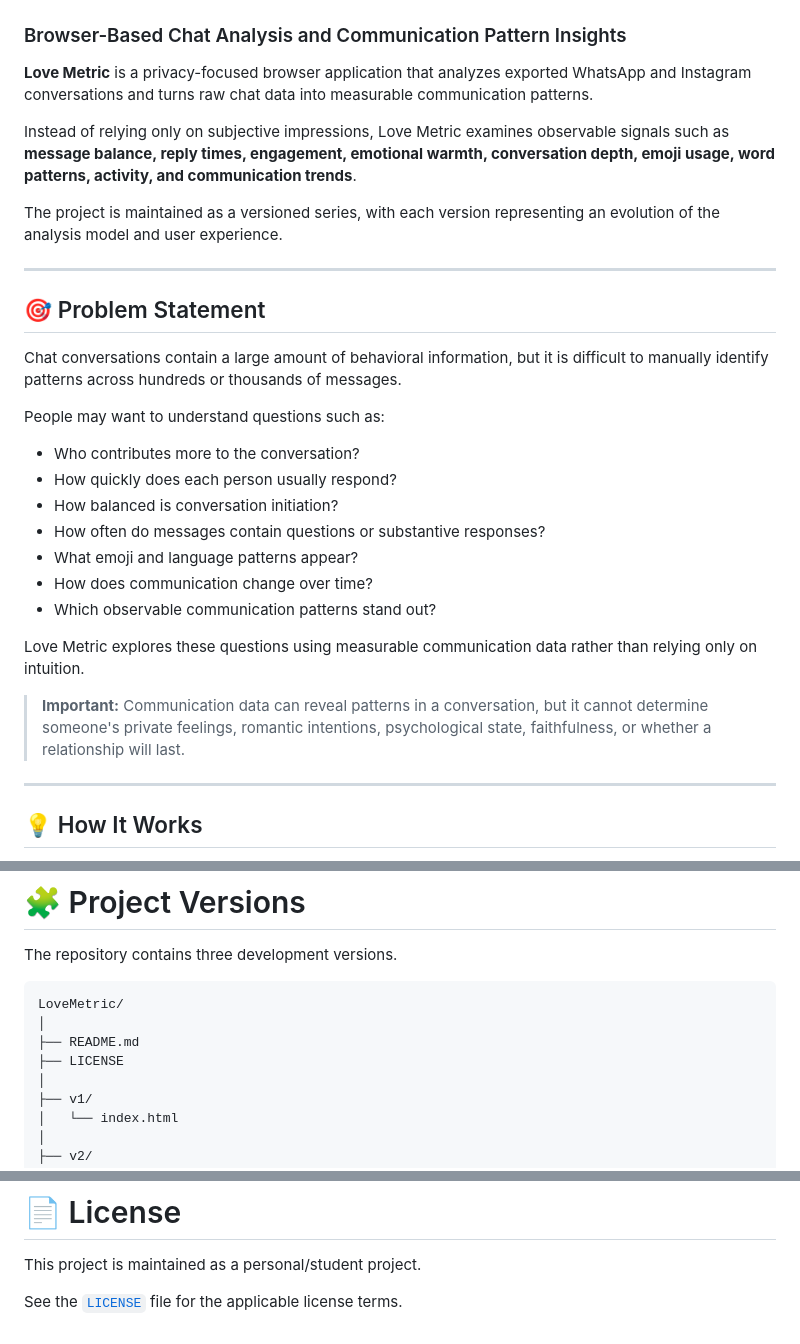
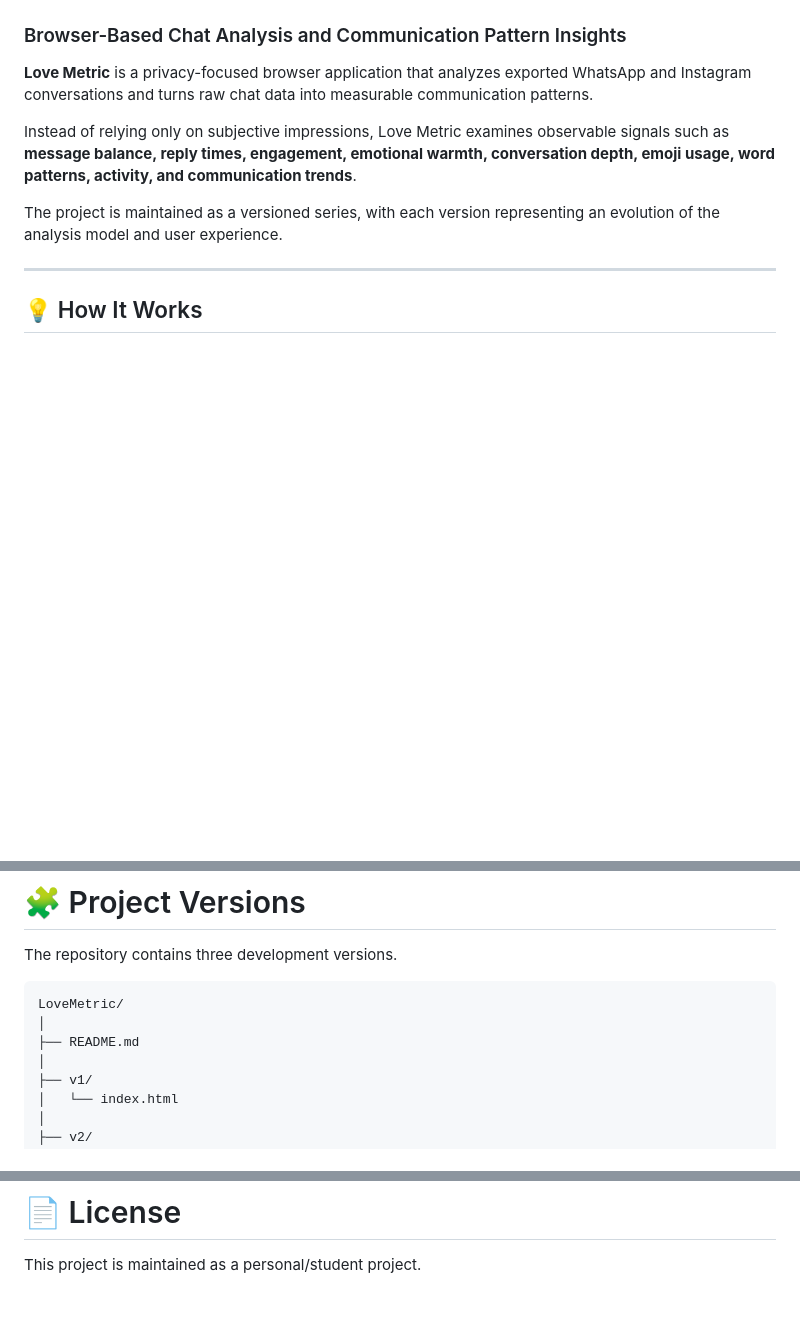
Before and after one commit to Ratnesh-Coder/Love-Metric, a Markdown page: README.md, 3 parts joined by grey strips. GitHub-like rendering; blank space fills up the shorter version.

```diff
--- a/README.md
+++ b/README.md
@@ -7,26 +7,6 @@
 Instead of relying only on subjective impressions, Love Metric examines observable signals such as **message balance, reply times, engagement, emotional warmth, conversation depth, emoji usage, word patterns, activity, and communication trends**.
 
 The project is maintained as a versioned series, with each version representing an evolution of the analysis model and user experience.
-
----
-
-## 🎯 Problem Statement
-
-Chat conversations contain a large amount of behavioral information, but it is difficult to manually identify patterns across hundreds or thousands of messages.
-
-People may want to understand questions such as:
-
-- Who contributes more to the conversation?
-- How quickly does each person usually respond?
-- How balanced is conversation initiation?
-- How often do messages contain questions or substantive responses?
-- What emoji and language patterns appear?
-- How does communication change over time?
-- Which observable communication patterns stand out?
-
-Love Metric explores these questions using measurable communication data rather than relying only on intuition.
-
-> **Important:** Communication data can reveal patterns in a conversation, but it cannot determine someone's private feelings, romantic intentions, psychological state, faithfulness, or whether a relationship will last.
 
 ---
 
@@ -84,7 +64,6 @@ The repository contains three development versions.
 LoveMetric/
 │
 ├── README.md
-├── LICENSE
 │
 ├── v1/
 │   └── index.html
@@ -625,5 +542,3 @@ https://github.com/Ratnesh-Coder
 # 📄 License
 
 This project is maintained as a personal/student project.
-
-See the [`LICENSE`](LICENSE) file for the applicable license terms.
```
Also changed, not shown: other parts of README.md (+0 -62 lines).
